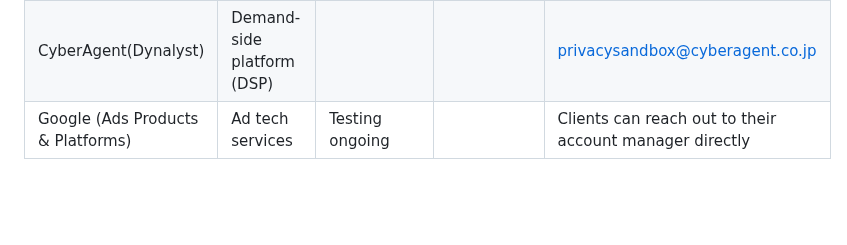
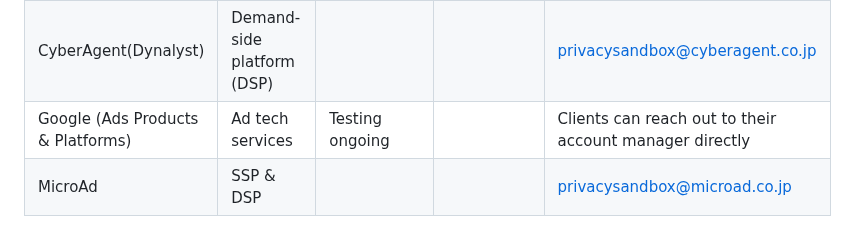
Before and after one commit to WICG/attribution-reporting-api, a Markdown page: ara-tester-list.md, the part around the change. GitHub-like rendering; blank space fills up the shorter version.

Commit message:
Update ara-tester-list.md (#665)

```diff
--- a/ara-tester-list.md
+++ b/ara-tester-list.md
@@ -46,3 +46,4 @@ The usefulness of this page depends on testers sharing information and updates;
 | RTB House | Demand-side platform (DSP) | | | privacysandbox@rtbhouse.com |
 | CyberAgent(Dynalyst) | Demand-side platform (DSP) | | | privacysandbox@cyberagent.co.jp |
 | Google (Ads Products & Platforms) | Ad tech services | Testing ongoing | | Clients can reach out to their account manager directly |
+| MicroAd | SSP & DSP | | | privacysandbox@microad.co.jp |
```
